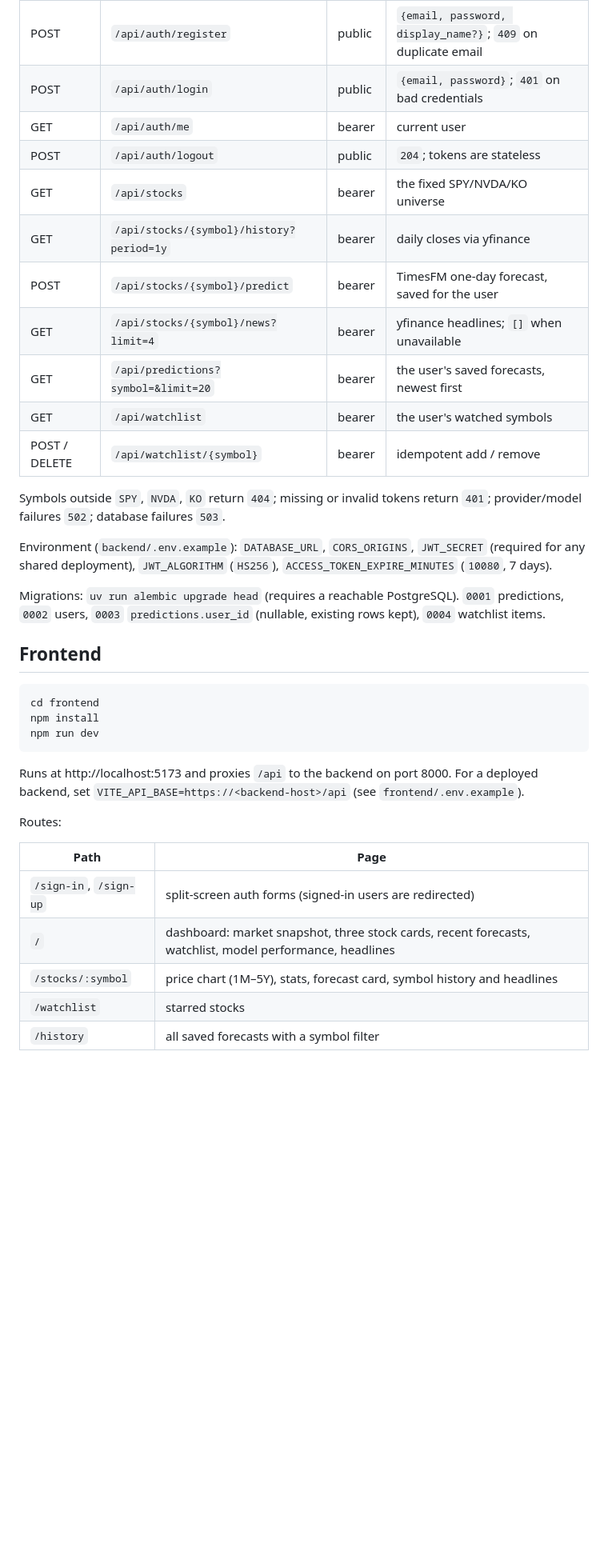
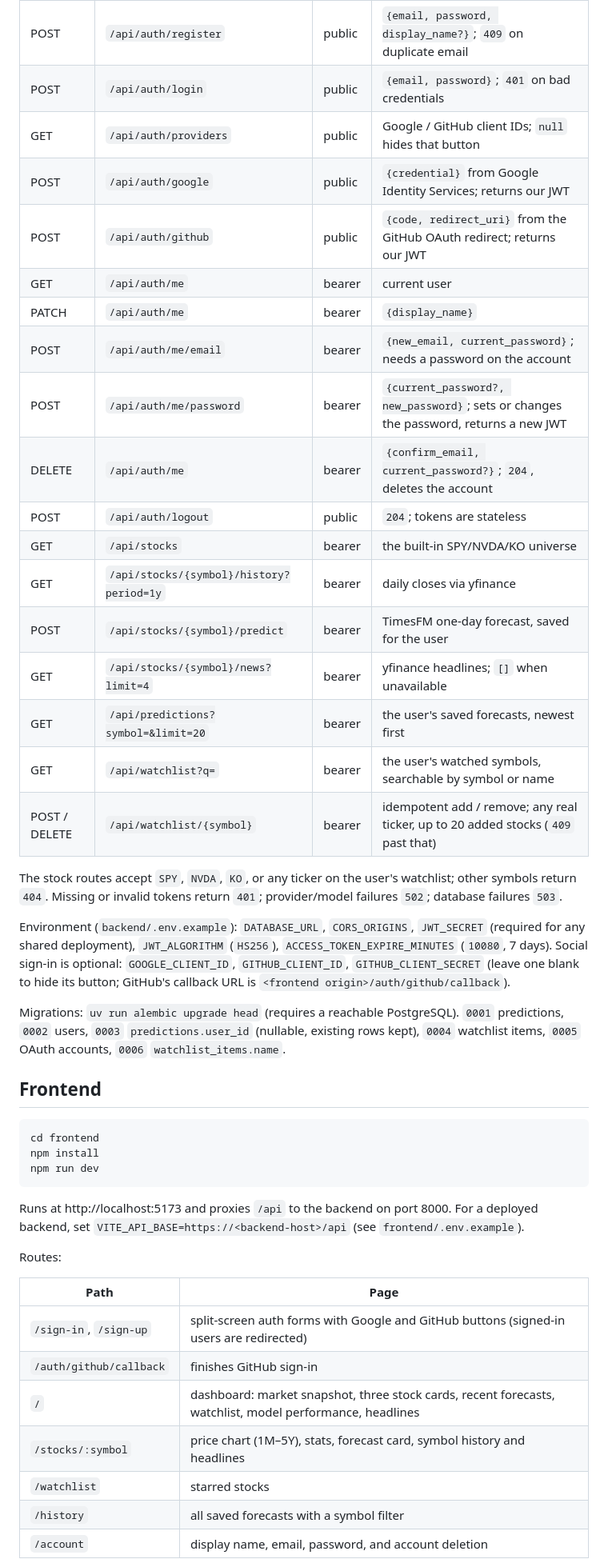
Before and after one commit to StockPredictor-CSP221A/CSP221A-Endterm, a Markdown page: README.md, the part around one of its changes. Shown at 80% size. Rendered like a GitHub page; blank space fills up the shorter version.

```diff
--- a/README.md
+++ b/README.md
@@ -44,26 +62,37 @@ Endpoints (all JSON; errors use FastAPI's `{"detail": ...}`):
 | GET | `/api/health/db` | public | checks the configured PostgreSQL (Neon) connection |
 | POST | `/api/auth/register` | public | `{email, password, display_name?}`; `409` on duplicate email |
 | POST | `/api/auth/login` | public | `{email, password}`; `401` on bad credentials |
+| GET | `/api/auth/providers` | public | Google / GitHub client IDs; `null` hides that button |
+| POST | `/api/auth/google` | public | `{credential}` from Google Identity Services; returns our JWT |
+| POST | `/api/auth/github` | public | `{code, redirect_uri}` from the GitHub OAuth redirect; returns our JWT |
 | GET | `/api/auth/me` | bearer | current user |
+| PATCH | `/api/auth/me` | bearer | `{display_name}` |
+| POST | `/api/auth/me/email` | bearer | `{new_email, current_password}`; needs a password on the account |
+| POST | `/api/auth/me/password` | bearer | `{current_password?, new_password}`; sets or changes the password, returns a new JWT |
+| DELETE | `/api/auth/me` | bearer | `{confirm_email, current_password?}`; `204`, deletes the account |
 | POST | `/api/auth/logout` | public | `204`; tokens are stateless |
-| GET | `/api/stocks` | bearer | the fixed SPY/NVDA/KO universe |
+| GET | `/api/stocks` | bearer | the built-in SPY/NVDA/KO universe |
 | GET | `/api/stocks/{symbol}/history?period=1y` | bearer | daily closes via yfinance |
 | POST | `/api/stocks/{symbol}/predict` | bearer | TimesFM one-day forecast, saved for the user |
 | GET | `/api/stocks/{symbol}/news?limit=4` | bearer | yfinance headlines; `[]` when unavailable |
 | GET | `/api/predictions?symbol=&limit=20` | bearer | the user's saved forecasts, newest first |
-| GET | `/api/watchlist` | bearer | the user's watched symbols |
-| POST / DELETE | `/api/watchlist/{symbol}` | bearer | idempotent add / remove |
+| GET | `/api/watchlist?q=` | bearer | the user's watched symbols, searchable by symbol or name |
+| POST / DELETE | `/api/watchlist/{symbol}` | bearer | idempotent add / remove; any real ticker, up to 20 added stocks (`409` past that) |
 
-Symbols outside `SPY`, `NVDA`, `KO` return `404`; missing or invalid tokens
-return `401`; provider/model failures `502`; database failures `503`.
+The stock routes accept `SPY`, `NVDA`, `KO`, or any ticker on the user's
+watchlist; other symbols return `404`. Missing or invalid tokens return `401`;
+provider/model failures `502`; database failures `503`.
 
 Environment (`backend/.env.example`): `DATABASE_URL`, `CORS_ORIGINS`,
 `JWT_SECRET` (required for any shared deployment), `JWT_ALGORITHM` (`HS256`),
-`ACCESS_TOKEN_EXPIRE_MINUTES` (`10080`, 7 days).
+`ACCESS_TOKEN_EXPIRE_MINUTES` (`10080`, 7 days). Social sign-in is optional:
+`GOOGLE_CLIENT_ID`, `GITHUB_CLIENT_ID`, `GITHUB_CLIENT_SECRET` (leave one blank
+to hide its button; GitHub's callback URL is `<frontend origin>/auth/github/callback`).
 
 Migrations: `uv run alembic upgrade head` (requires a reachable PostgreSQL).
 `0001` predictions, `0002` users, `0003` `predictions.user_id` (nullable,
-existing rows kept), `0004` watchlist items.
+existing rows kept), `0004` watchlist items, `0005` OAuth accounts, `0006`
+`watchlist_items.name`.
 
 ## Frontend
 
@@ -81,10 +110,12 @@ Routes:
 
 | Path | Page |
 | --- | --- |
-| `/sign-in`, `/sign-up` | split-screen auth forms (signed-in users are redirected) |
+| `/sign-in`, `/sign-up` | split-screen auth forms with Google and GitHub buttons (signed-in users are redirected) |
+| `/auth/github/callback` | finishes GitHub sign-in |
 | `/` | dashboard: market snapshot, three stock cards, recent forecasts, watchlist, model performance, headlines |
 | `/stocks/:symbol` | price chart (1M–5Y), stats, forecast card, symbol history and headlines |
 | `/watchlist` | starred stocks |
 | `/history` | all saved forecasts with a symbol filter |
+| `/account` | display name, email, password, and account deletion |
 
 Every app route requires sign-in; unauthenticated visitors go to `/sign-in` and
```
Also changed, not shown: other parts of README.md (+58 -32 lines), docs/architecture.png (added), docs/erd.png (added).
